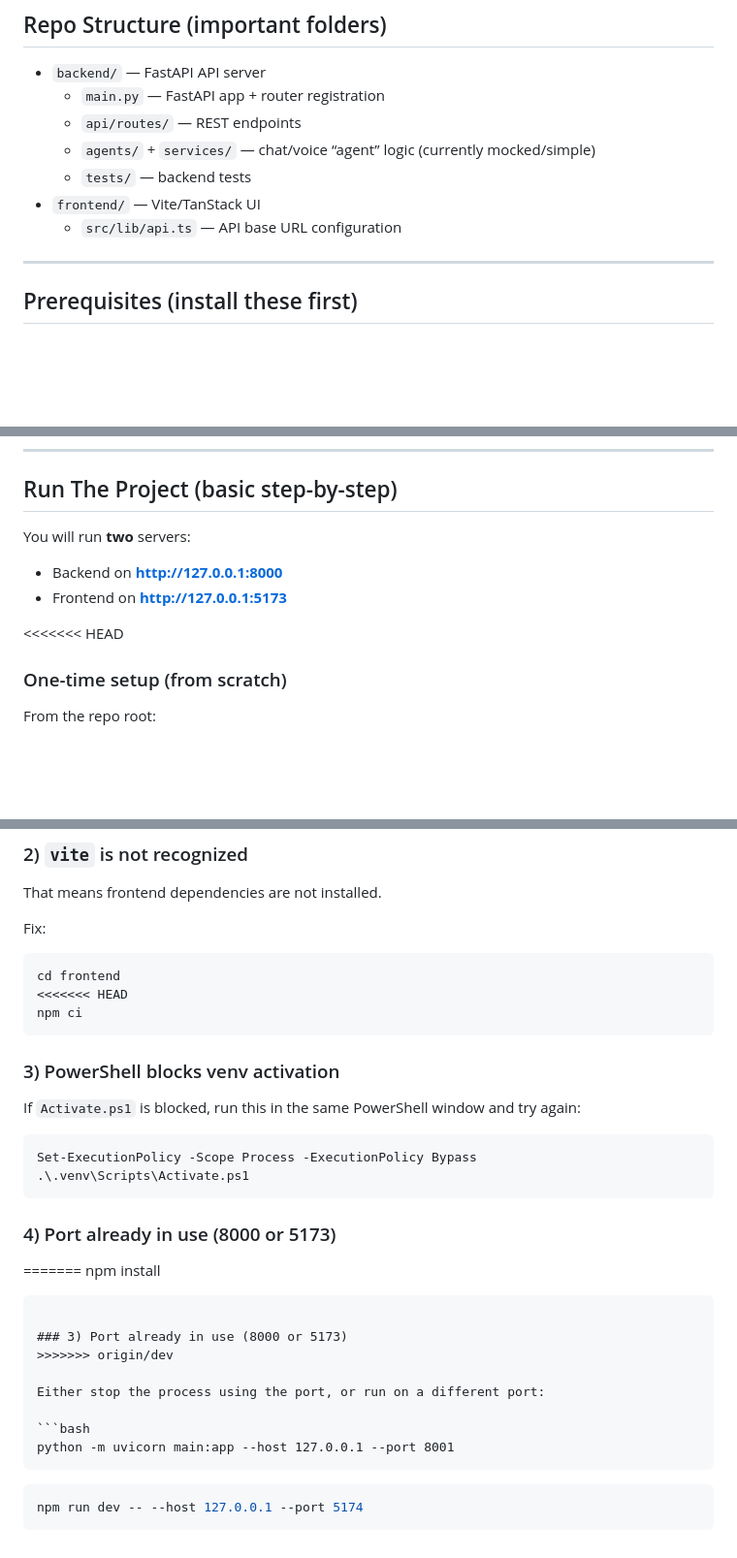
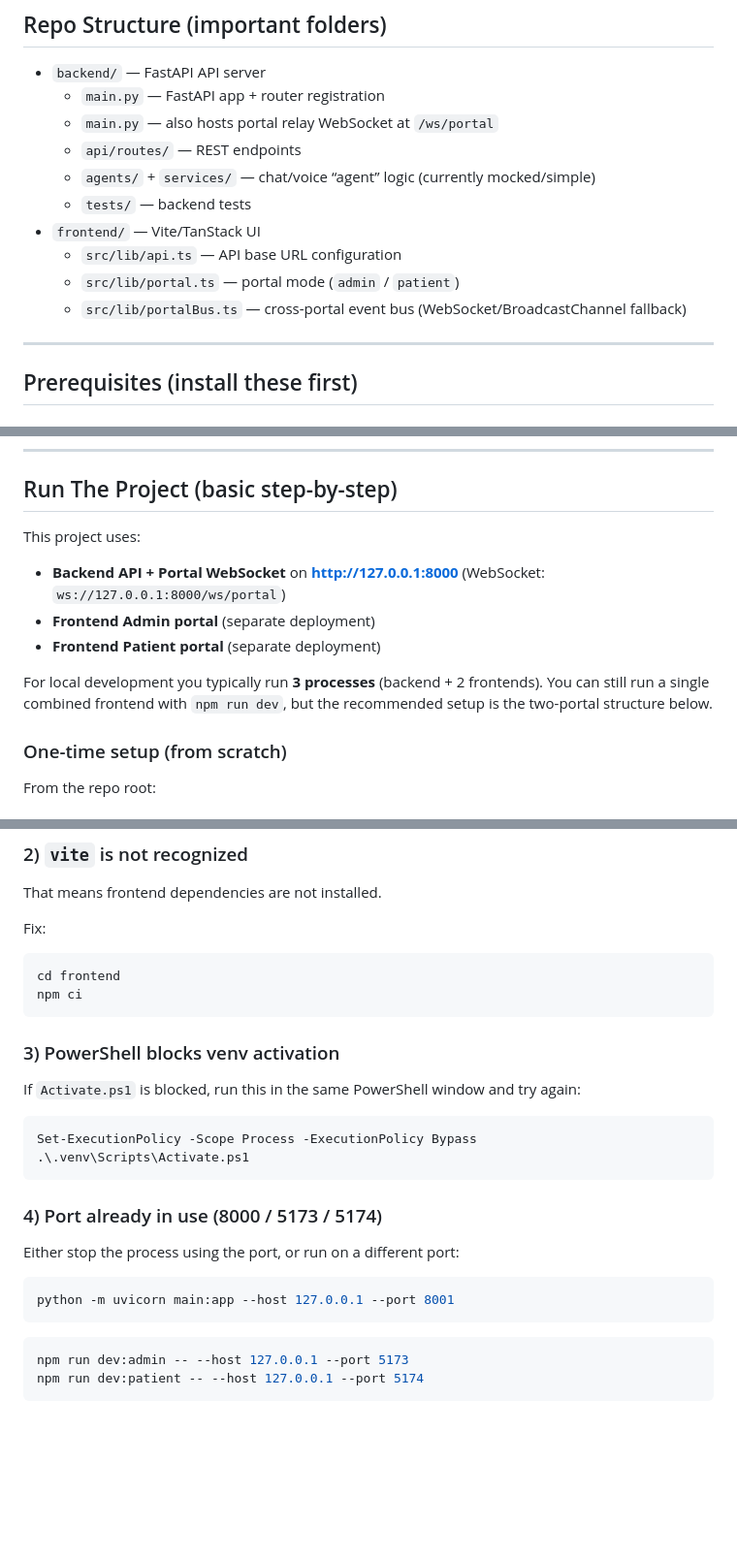
Before and after one commit to syedukkashah/clinic-ai, a Markdown page: README.md, 3 parts joined by grey strips. Shown at 97% size. Drawn GitHub-style; blank space fills up the shorter version.

````diff
--- a/README.md
+++ b/README.md
@@ -20,11 +20,14 @@ A full-stack demo clinic operations + patient experience app.
 
 - `backend/` — FastAPI API server
   - `main.py` — FastAPI app + router registration
+  - `main.py` — also hosts portal relay WebSocket at `/ws/portal`
   - `api/routes/` — REST endpoints
   - `agents/` + `services/` — chat/voice “agent” logic (currently mocked/simple)
   - `tests/` — backend tests
 - `frontend/` — Vite/TanStack UI
   - `src/lib/api.ts` — API base URL configuration
+  - `src/lib/portal.ts` — portal mode (`admin` / `patient`)
+  - `src/lib/portalBus.ts` — cross-portal event bus (WebSocket/BroadcastChannel fallback)
 
 ---
 
@@ -53,12 +56,14 @@ npm -v
 
 ## Run The Project (basic step-by-step)
 
-You will run **two** servers:
+This project uses:
 
-- Backend on **http://127.0.0.1:8000**
-- Frontend on **http://127.0.0.1:5173**
+- **Backend API + Portal WebSocket** on **http://127.0.0.1:8000** (WebSocket: `ws://127.0.0.1:8000/ws/portal`)
+- **Frontend Admin portal** (separate deployment)
+- **Frontend Patient portal** (separate deployment)
 
-<<<<<<< HEAD
+For local development you typically run **3 processes** (backend + 2 frontends). You can still run a single combined frontend with `npm run dev`, but the recommended setup is the two-portal structure below.
+
 ### One-time setup (from scratch)
 
 From the repo root:
@@ -274,7 +302,6 @@ Fix:
 
 ```bash
 cd frontend
-<<<<<<< HEAD
 npm ci
 ```
 
@@ -287,13 +314,7 @@ Set-ExecutionPolicy -Scope Process -ExecutionPolicy Bypass
 .\.venv\Scripts\Activate.ps1
 ```
 
-### 4) Port already in use (8000 or 5173)
-=======
-npm install
-```
-
-### 3) Port already in use (8000 or 5173)
->>>>>>> origin/dev
+### 4) Port already in use (8000 / 5173 / 5174)
 
 Either stop the process using the port, or run on a different port:
 
@@ -302,5 +323,6 @@ python -m uvicorn main:app --host 127.0.0.1 --port 8001
 ```
 
 ```bash
-npm run dev -- --host 127.0.0.1 --port 5174
+npm run dev:admin -- --host 127.0.0.1 --port 5173
+npm run dev:patient -- --host 127.0.0.1 --port 5174
 ```
````
Also changed, not shown: other parts of README.md (+85 -62 lines).
